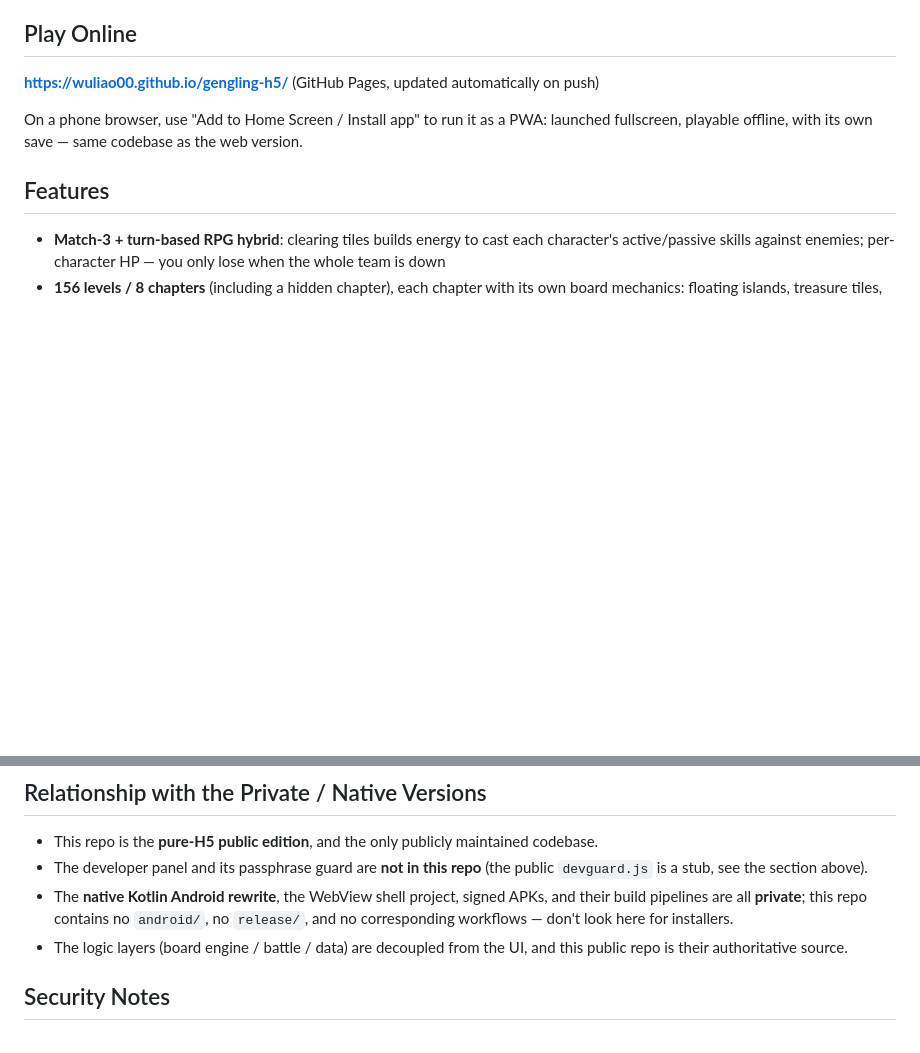
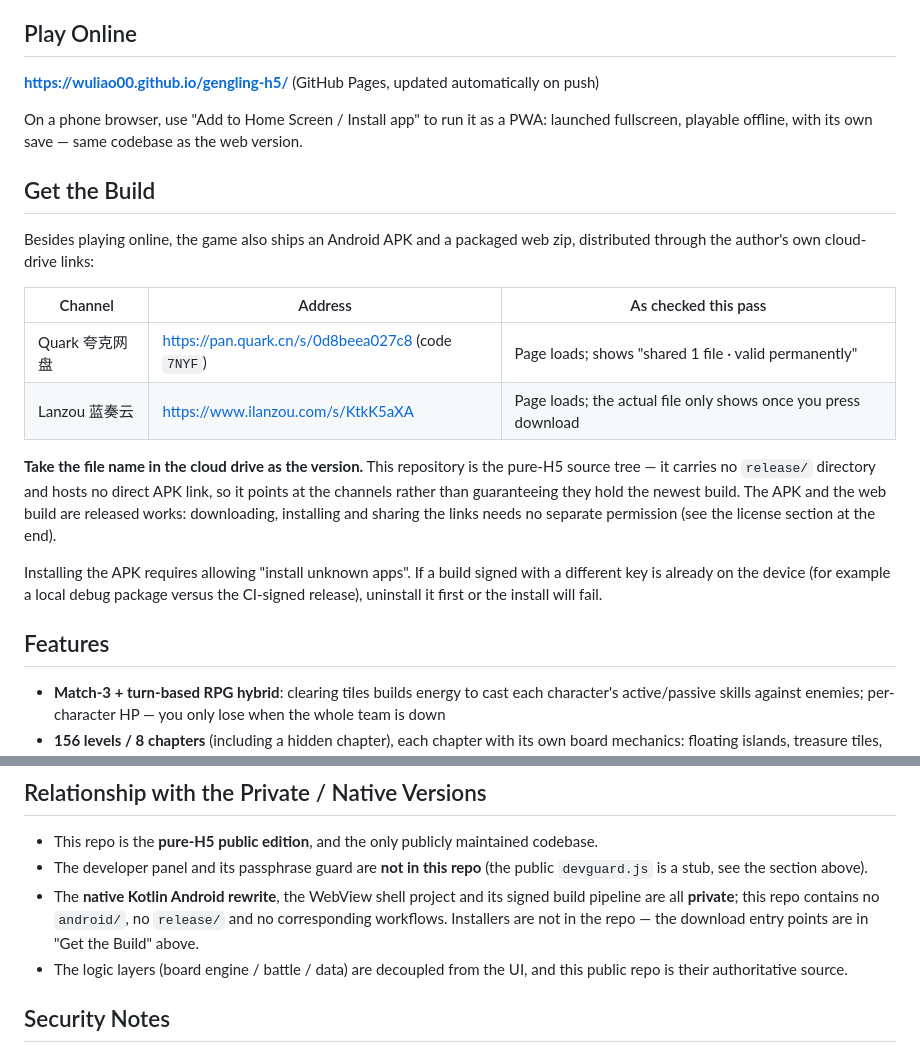
Before and after one commit to wuliao00/gengling-h5, a Markdown page: README.en.md, 2 parts joined by grey strips. GitHub-like rendering; blank space fills up the shorter version.

```diff
--- a/README.en.md
+++ b/README.en.md
@@ -20,6 +20,19 @@ The theme: Hajimiao — an orange tabby cat with a honey jar on its head, foreve
 **https://wuliao00.github.io/gengling-h5/** (GitHub Pages, updated automatically on push)
 
 On a phone browser, use "Add to Home Screen / Install app" to run it as a PWA: launched fullscreen, playable offline, with its own save — same codebase as the web version.
+
+## Get the Build
+
+Besides playing online, the game also ships an Android APK and a packaged web zip, distributed through the author's own cloud-drive links:
+
+| Channel | Address | As checked this pass |
+|---|---|---|
+| Quark 夸克网盘 | https://pan.quark.cn/s/0d8beea027c8 (code `7NYF`) | Page loads; shows "shared 1 file · valid permanently" |
+| Lanzou 蓝奏云 | https://www.ilanzou.com/s/KtkK5aXA | Page loads; the actual file only shows once you press download |
+
+**Take the file name in the cloud drive as the version.** This repository is the pure-H5 source tree — it carries no `release/` directory and hosts no direct APK link, so it points at the channels rather than guaranteeing they hold the newest build. The APK and the web build are released works: downloading, installing and sharing the links needs no separate permission (see the license section at the end).
+
+Installing the APK requires allowing "install unknown apps". If a build signed with a different key is already on the device (for example a local debug package versus the CI-signed release), uninstall it first or the install will fail.
 
 ## Features
 
@@ -76,7 +89,7 @@ The single debugging convenience left in place is the `?goto=<level id>` URL par
 
 - This repo is the **pure-H5 public edition**, and the only publicly maintained codebase.
 - The developer panel and its passphrase guard are **not in this repo** (the public `devguard.js` is a stub, see the section above).
-- The **native Kotlin Android rewrite**, the WebView shell project, signed APKs, and their build pipelines are all **private**; this repo contains no `android/`, no `release/`, and no corresponding workflows — don't look here for installers.
+- The **native Kotlin Android rewrite**, the WebView shell project and its signed build pipeline are all **private**; this repo contains no `android/`, no `release/` and no corresponding workflows. Installers are not in the repo — the download entry points are in "Get the Build" above.
 - The logic layers (board engine / battle / data) are decoupled from the UI, and this public repo is their authoritative source.
 
 ## Security Notes
```
Also changed, not shown: README.md (+17 -1 lines).
